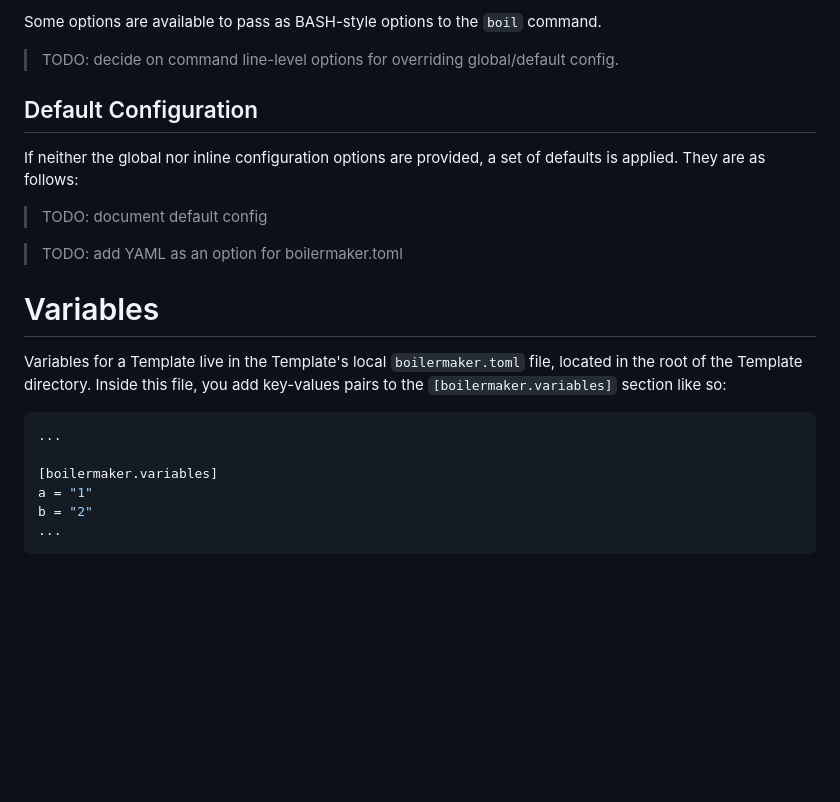
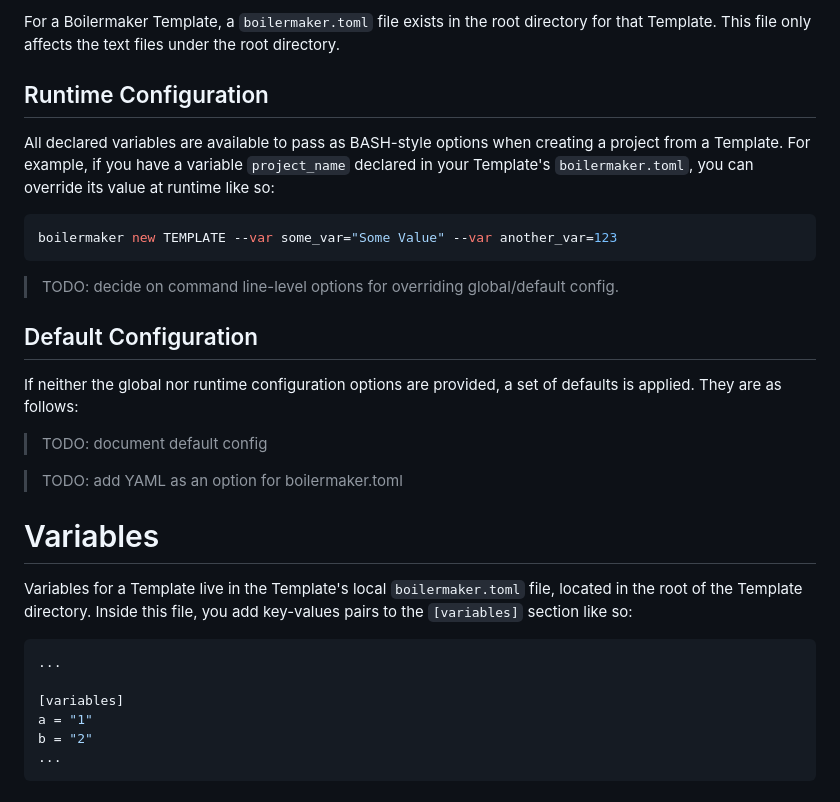
Before and after one commit to yeajustmars/boilermaker, a Markdown page: README.md, the part around the change printed below. GitHub-like rendering; blank space fills up the shorter version.

````diff
--- a/README.md
+++ b/README.md
@@ -88,11 +84,22 @@ rather controls configuration for the Boilermaker runtime.
 
-Some options are available to pass as BASH-style options to the `boil` command.
+For a Boilermaker Template, a `boilermaker.toml` file exists in the root directory for that
+Template. This file only affects the text files under the root directory.
+
+## Runtime Configuration
+
+All declared variables are available to pass as BASH-style options when creating a project from
+a Template. For example, if you have a variable `project_name` declared in your Template's
+`boilermaker.toml`, you can override its value at runtime like so:
+
+```bash
+boilermaker new TEMPLATE --var some_var="Some Value" --var another_var=123
+```
 
 > TODO: decide on command line-level options for overriding global/default config.
 
 ## Default Configuration
 
-If neither the global nor inline configuration options are provided, a set of defaults is applied.
+If neither the global nor runtime configuration options are provided, a set of defaults is applied.
 They are as follows:
 
 > TODO: document default config
@@ -104,12 +111,12 @@ They are as follows:
 
 Variables for a Template live in the Template's local `boilermaker.toml` file, located in the root
 of the Template directory. Inside this file, you add key-values pairs to the
-`[boilermaker.variables]` section like so:
+`[variables]` section like so:
 
 ```toml
 ...
 
-[boilermaker.variables]
+[variables]
 a = "1"
 b = "2"
 ...
````
Also changed, not shown: other parts of README.md (+28 -32 lines).
